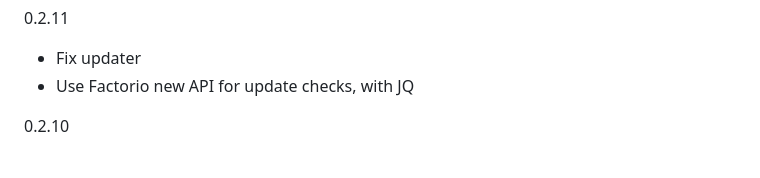
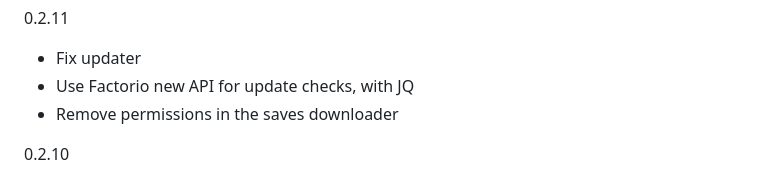
Before and after one commit to IIPoliII/Factorio-ServerManager, a Markdown page: README.md, the part around the change. Drawn GitHub-style.

```diff
--- a/README.md
+++ b/README.md
@@ -95,6 +95,7 @@ I putted my own `opcache.memory_consumption=512` to 512mb for more files cache t
 0.2.11
 * Fix updater
 * Use Factorio new API for update checks, with JQ
+* Remove permissions in the saves downloader
 
 0.2.10
 * Fix the map-gen-settings
```
